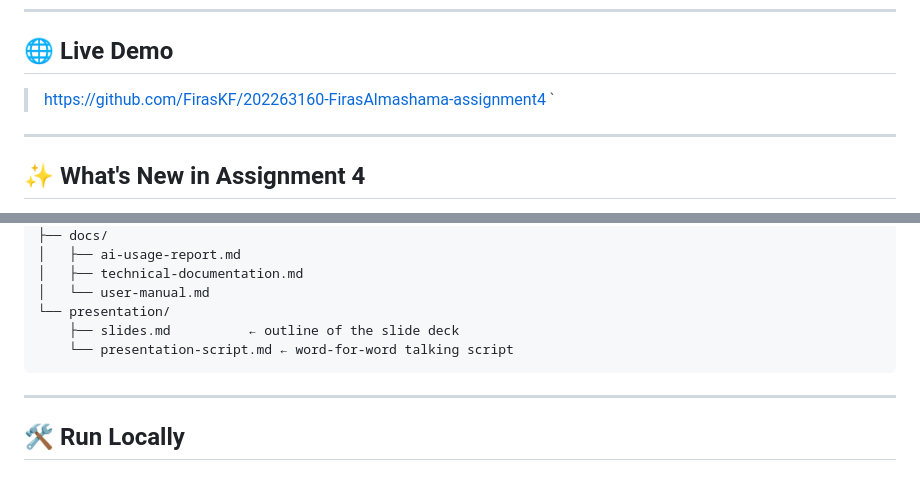
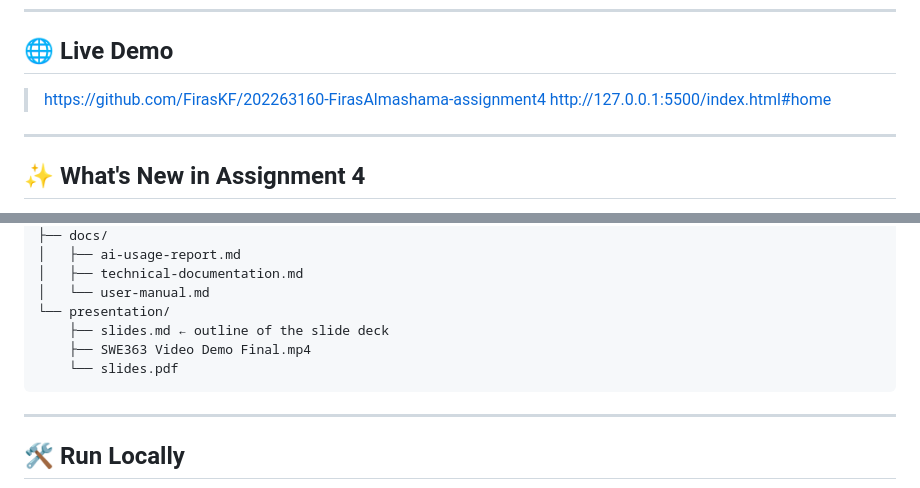
Before and after one commit to FirasKF/202263160-FirasAlmashama-assignment4, a Markdown page: README.md, 2 parts joined by grey strips. GitHub-like rendering.

````diff
--- a/README.md
+++ b/README.md
@@ -10,7 +10,8 @@ This is the final iteration of my personal portfolio website. It builds directly
 
 ## 🌐 Live Demo
 
-> https://github.com/FirasKF/202263160-FirasAlmashama-assignment4 `
+> https://github.com/FirasKF/202263160-FirasAlmashama-assignment4
+> http://127.0.0.1:5500/index.html#home
 
 ---
 
@@ -99,8 +100,9 @@ All A3 features (theme toggle, visitor name, visit timer, GitHub API, fun-fact A
 │   ├── technical-documentation.md
 │   └── user-manual.md
 └── presentation/
-    ├── slides.md          ← outline of the slide deck
-    └── presentation-script.md ← word-for-word talking script
+    ├── slides.md ← outline of the slide deck
+    ├── SWE363 Video Demo Final.mp4
+    └── slides.pdf
 ```
 
 ---
````
